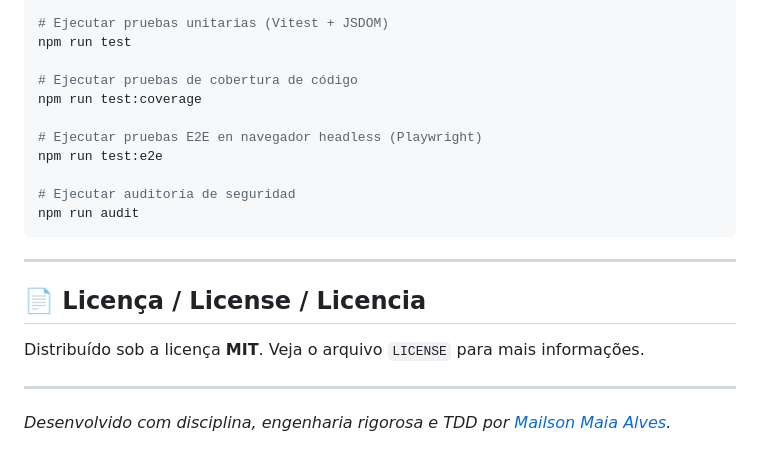
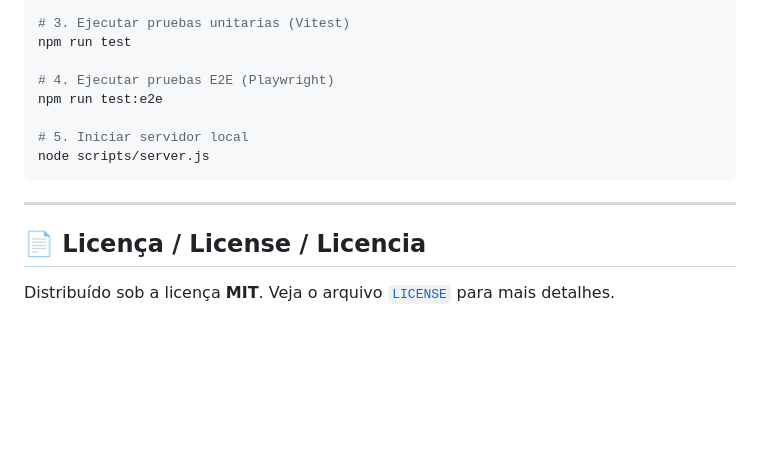
Before and after one commit to mailsonm/mailsonm.github.io, a Markdown page: README.md, the part around one of its changes. Rendered like a GitHub page; blank space fills up the shorter version.

````diff
--- a/README.md
+++ b/README.md
@@ -119,22 +108,16 @@ Portafolio web profesional moderno, ultrarrápido y responsivo, diseñado como e
 npm install
 
-# Ejecutar pruebas unitarias (Vitest + JSDOM)
+# 3. Ejecutar pruebas unitarias (Vitest)
 npm run test
 
-# Ejecutar pruebas de cobertura de código
-npm run test:coverage
-
-# Ejecutar pruebas E2E en navegador headless (Playwright)
+# 4. Ejecutar pruebas E2E (Playwright)
 npm run test:e2e
 
-# Ejecutar auditoría de seguridad
-npm run audit
+# 5. Iniciar servidor local
+node scripts/server.js
 ```
 
 ---
 
 ## 📄 Licença / License / Licencia
-Distribuído sob a licença **MIT**. Veja o arquivo `LICENSE` para mais informações.
-
----
-*Desenvolvido com disciplina, engenharia rigorosa e TDD por [Mailson Maia Alves](https://github.com/mailsonm).*
+Distribuído sob a licença **MIT**. Veja o arquivo [`LICENSE`](file:///c:/Projectos/PLANO_PORTFOLIO_GITHUB_PAGES/LICENSE) para mais detalhes.
````
Also changed, not shown: other parts of README.md (+60 -71 lines).
